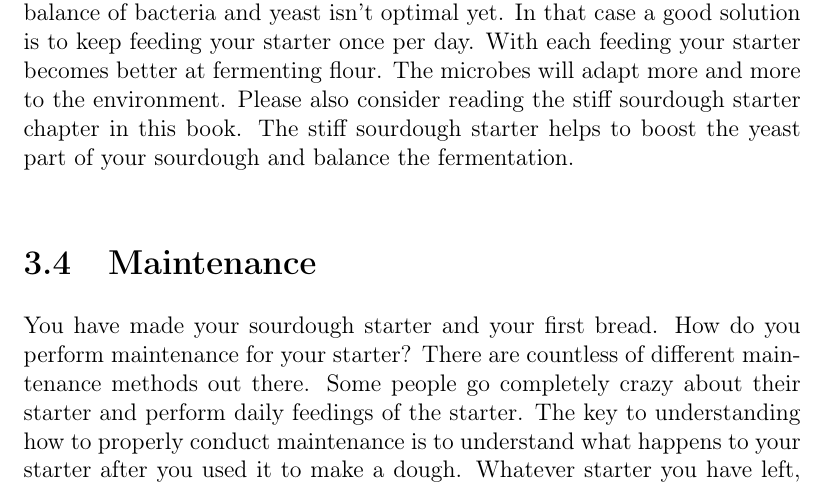
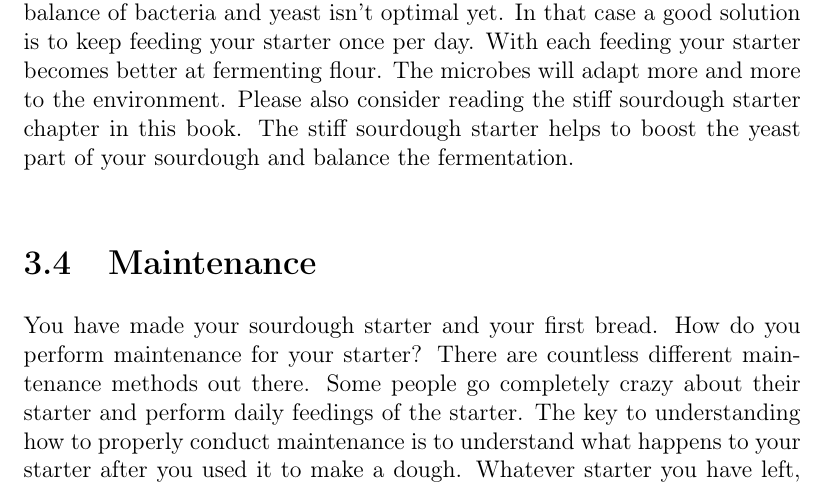
Before and after one commit to hendricius/the-sourdough-framework, a LaTeX thesis (book/book.tex, which reads book/sourdough-starter/sourdough-starter.tex): part of page 42 of 161, cut so that both start at the same text. Compiled offline with pdfLaTeX; a LaTeX package or settings file that is missing is left out.

Commit message:
fix: :pencil2: redundant of

```diff
--- a/book/sourdough-starter/sourdough-starter.tex
+++ b/book/sourdough-starter/sourdough-starter.tex
@@ -319,7 +319,7 @@ yeast part of your sourdough and balance the fermentation.
 \end{figure}
 
 You have made your sourdough starter and your first bread. How do you perform
-maintenance for your starter? There are countless of different maintenance
+maintenance for your starter? There are countless different maintenance
 methods out there. Some people go completely crazy about their starter and
 perform daily feedings of the starter. The key to understanding how to properly
 conduct maintenance is to understand what happens to your starter after you
```
